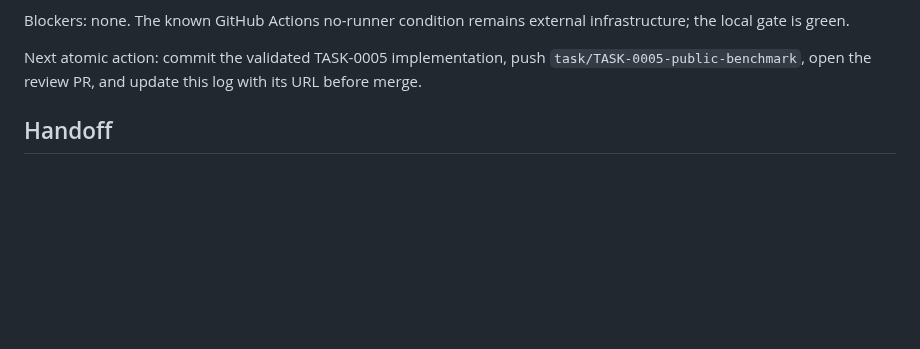
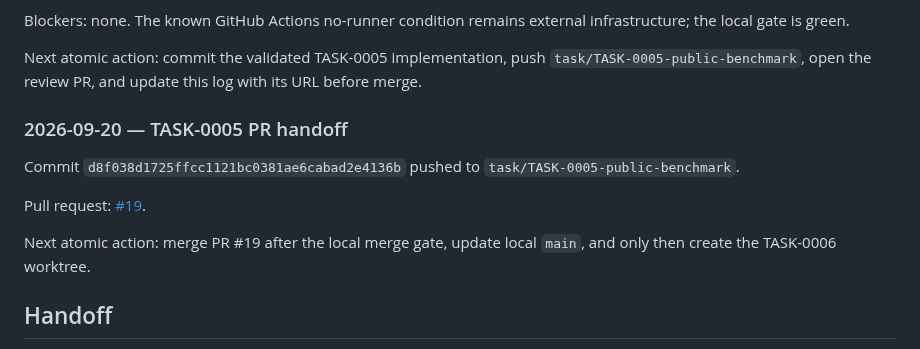
Before and after one commit to Pukujan/Eval-lab, a Markdown page: tasks/TASK-0005-public-benchmark.md, the part around the change. Rendered like a GitHub page; blank space fills up the shorter version.

Commit message:
TASK-0005: record pull request checkpoint

```diff
--- a/tasks/TASK-0005-public-benchmark.md
+++ b/tasks/TASK-0005-public-benchmark.md
@@ -144,6 +144,14 @@ Blockers: none. The known GitHub Actions no-runner condition remains external in
 
 Next atomic action: commit the validated TASK-0005 implementation, push `task/TASK-0005-public-benchmark`, open the review PR, and update this log with its URL before merge.
 
+### 2026-09-20 — TASK-0005 PR handoff
+
+Commit `d8f038d1725ffcc1121bc0381ae6cabad2e4136b` pushed to `task/TASK-0005-public-benchmark`.
+
+Pull request: [#19](https://github.com/Pukujan/Eval-lab/pull/19).
+
+Next atomic action: merge PR #19 after the local merge gate, update local `main`, and only then create the TASK-0006 worktree.
+
 ## Handoff
 
 TASK-0006 must evaluate the exact canonical record IDs emitted by this adapter; it must not rebuild a different comparison dataset.
```
Also changed, not shown: checkpoints/CURRENT.md (+3 -0 lines).
